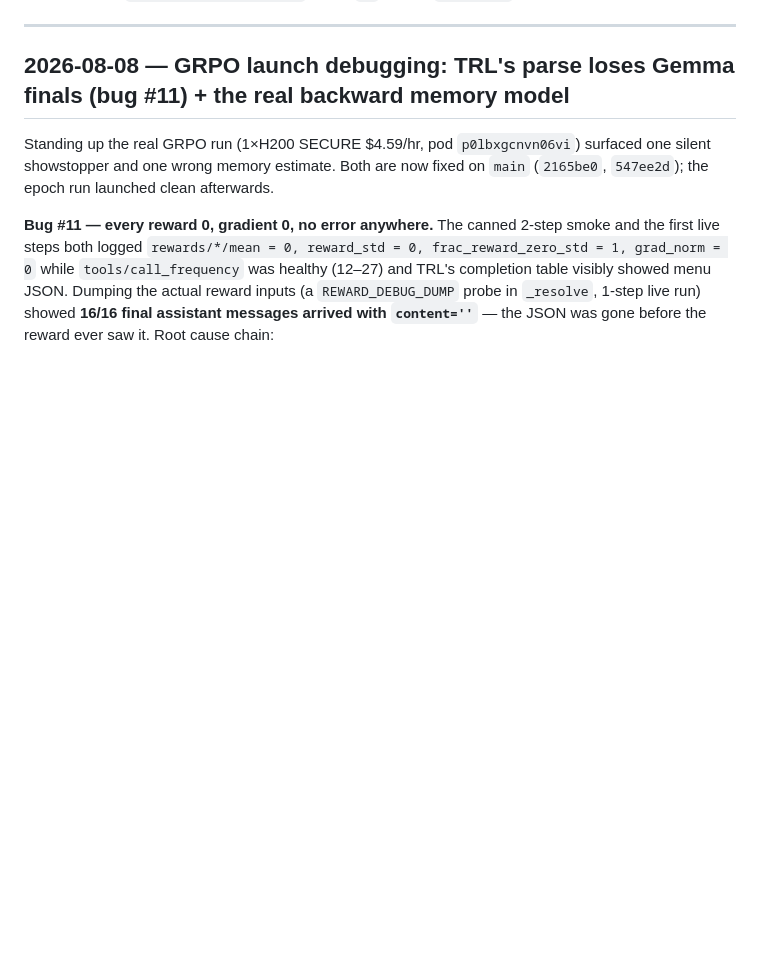
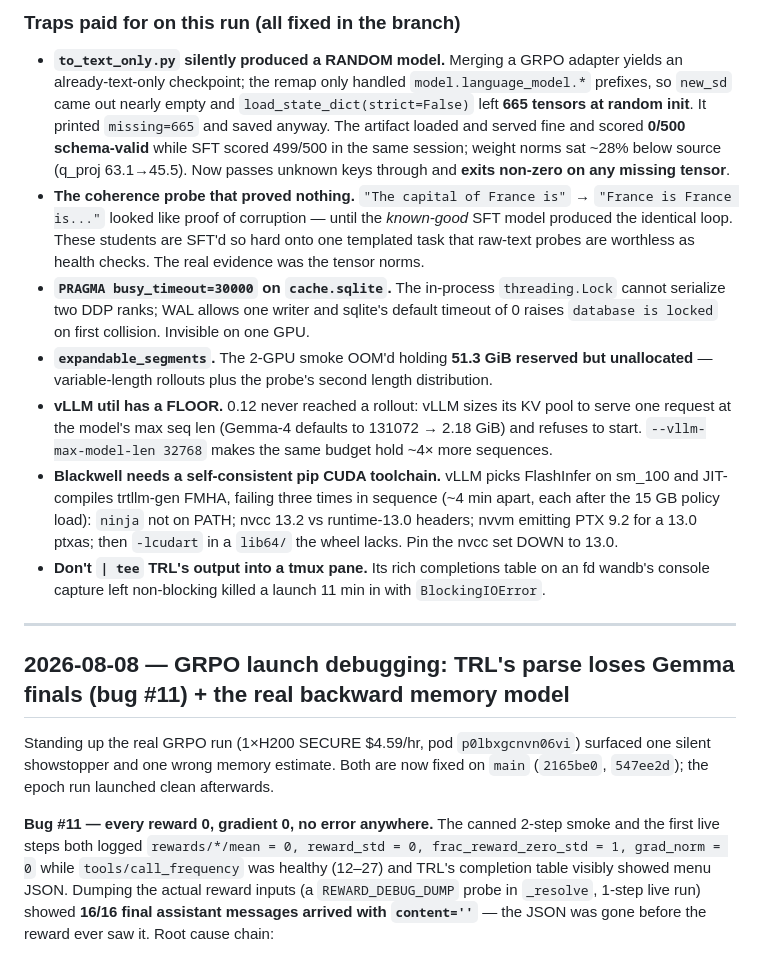
Before and after one commit to Maanav-s/small-model-finetuning, a Markdown page: notes/experiments.md, the part around one of its changes. Rendered like a GitHub page; blank space fills up the shorter version.

```diff
--- a/notes/experiments.md
+++ b/notes/experiments.md
@@ -13,3 +77,34 @@ Conventions:
+### Traps paid for on this run (all fixed in the branch)
+
+- **`to_text_only.py` silently produced a RANDOM model.** Merging a GRPO adapter yields an
+  already-text-only checkpoint; the remap only handled `model.language_model.*` prefixes,
+  so `new_sd` came out nearly empty and `load_state_dict(strict=False)` left **665 tensors
+  at random init**. It printed `missing=665` and saved anyway. The artifact loaded and
+  served fine and scored **0/500 schema-valid** while SFT scored 499/500 in the same
+  session; weight norms sat ~28% below source (q_proj 63.1→45.5). Now passes unknown keys
+  through and **exits non-zero on any missing tensor**.
+- **The coherence probe that proved nothing.** `"The capital of France is"` → `"France is
+  France is..."` looked like proof of corruption — until the *known-good* SFT model
+  produced the identical loop. These students are SFT'd so hard onto one templated task
+  that raw-text probes are worthless as health checks. The real evidence was the tensor
+  norms.
+- **`PRAGMA busy_timeout=30000` on `cache.sqlite`.** The in-process `threading.Lock`
+  cannot serialize two DDP ranks; WAL allows one writer and sqlite's default timeout of 0
+  raises `database is locked` on first collision. Invisible on one GPU.
+- **`expandable_segments`.** The 2-GPU smoke OOM'd holding **51.3 GiB reserved but
+  unallocated** — variable-length rollouts plus the probe's second length distribution.
+- **vLLM util has a FLOOR.** 0.12 never reached a rollout: vLLM sizes its KV pool to serve
+  one request at the model's max seq len (Gemma-4 defaults to 131072 → 2.18 GiB) and
+  refuses to start. `--vllm-max-model-len 32768` makes the same budget hold ~4× more
+  sequences.
+- **Blackwell needs a self-consistent pip CUDA toolchain.** vLLM picks FlashInfer on
+  sm_100 and JIT-compiles trtllm-gen FMHA, failing three times in sequence (~4 min apart,
+  each after the 15 GB policy load): `ninja` not on PATH; nvcc 13.2 vs runtime-13.0
+  headers; nvvm emitting PTX 9.2 for a 13.0 ptxas; then `-lcudart` in a `lib64/` the wheel
+  lacks. Pin the nvcc set DOWN to 13.0.
+- **Don't `| tee` TRL's output into a tmux pane.** Its rich completions table on an fd
+  wandb's console capture left non-blocking killed a launch 11 min in with
+  `BlockingIOError`.
 
 ---
 
```
Also changed, not shown: other parts of notes/experiments.md (+64 -0 lines).
